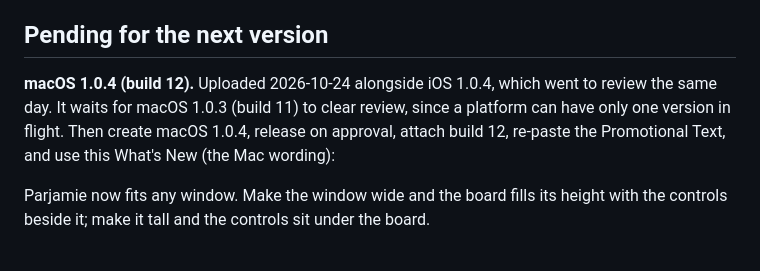
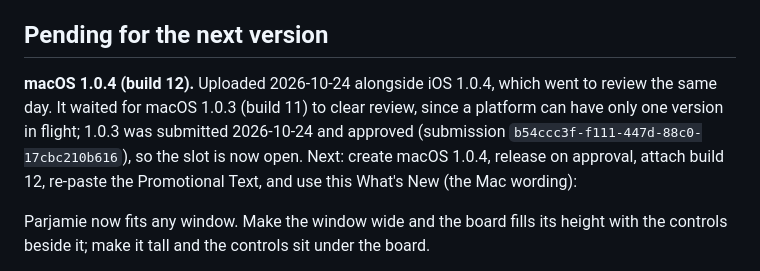
Before and after one commit to turnepf/Parjamie, a Markdown page: docs/app-store-listing.md, the part around the change. GitHub-like rendering.

Commit message:
Record macOS 1.0.3's approval
Co-Authored-By: Claude Opus 5.5 <noreply@anthropic.com>

```diff
--- a/docs/app-store-listing.md
+++ b/docs/app-store-listing.md
@@ -108,9 +108,11 @@ hosting — so nothing in the binary needed to change. The live Mac notes also s
 ## Pending for the next version
 
 **macOS 1.0.4 (build 12).** Uploaded 2026-10-24 alongside iOS 1.0.4, which went to review
-the same day. It waits for macOS 1.0.3 (build 11) to clear review, since a platform can
-have only one version in flight. Then create macOS 1.0.4, release on approval, attach
-build 12, re-paste the Promotional Text, and use this What's New (the Mac wording):
+the same day. It waited for macOS 1.0.3 (build 11) to clear review, since a platform can
+have only one version in flight; 1.0.3 was submitted 2026-10-24 and approved (submission
+`b54ccc3f-f111-447d-88c0-17cbc210b616`), so the slot is now open. Next: create macOS 1.0.4,
+release on approval, attach build 12, re-paste the Promotional Text, and use this What's New
+(the Mac wording):
 
 Parjamie now fits any window. Make the window wide and the board fills its height with the
 controls beside it; make it tall and the controls sit under the board.
```
